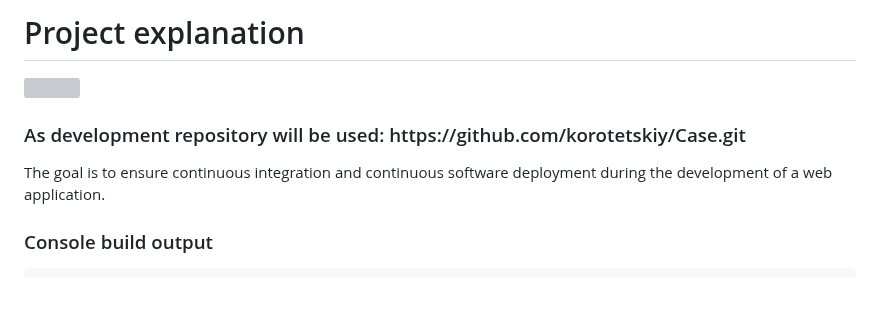
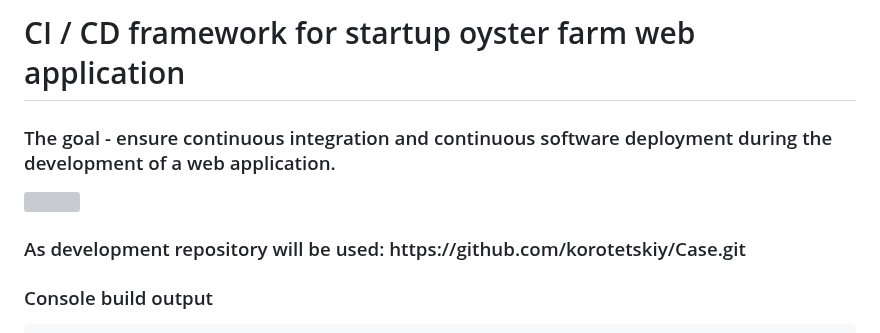
Before and after one commit to korotetskiy/Cloud_DevOps__Kharkiv_2022, a Markdown page: Final project/README.md, the part around one of its changes. Drawn GitHub-style; blank space fills up the shorter version; grey boxes are pictures that could not be loaded.

```diff
--- a/Final project/README.md
+++ b/Final project/README.md
@@ -1,12 +1,13 @@
-Project explanation
+CI / CD framework for startup oyster farm  web application
 ===============
+<h3>The goal - ensure continuous integration and continuous software deployment during the development of a web application.</h3>
 
 <img src="https://github.com/korotetskiy/img/blob/main/fp.jpg"><h3>
 <h3>As development repository will be used: https://github.com/korotetskiy/Case.git </h3>
 
 
 
-  The goal is to ensure continuous integration and continuous software deployment during the development of a web application.
+
 
 <h3>Console build output</h3>
 
```
Also changed, not shown: other parts of Final project/README.md (+1 -1 lines).
